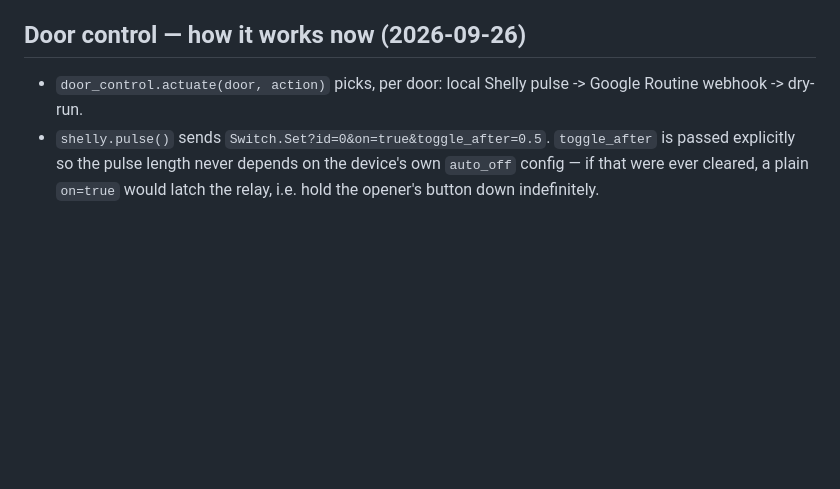
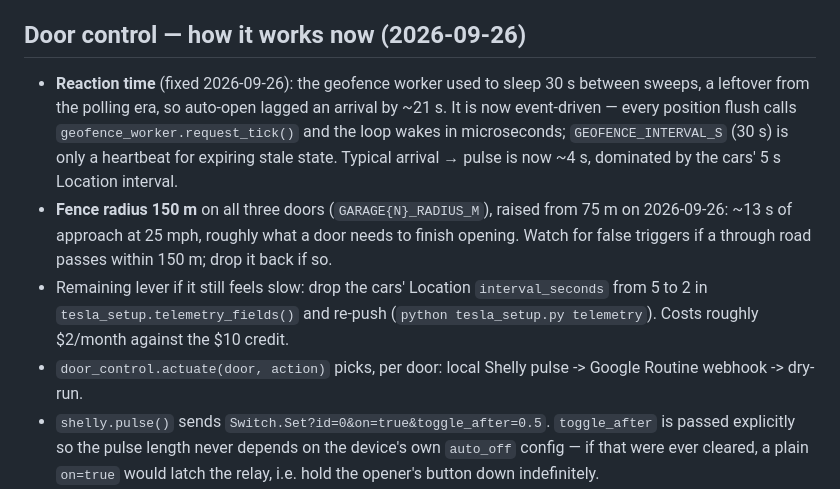
Before and after one commit to patrickc121212/LPSPROJECTS, a Markdown page: LPsProjects/DadsVehicleTracker/Plan.md, the part around the change. Rendered like a GitHub page; blank space fills up the shorter version.

Commit message:
Raise all three geofences to 150 m for approach time
75 m gave only ~7 s at 25 mph, less than a door takes to open. 150 m gives
~13 s. All three bays share one centre point, so all three are set together.

Co-Authored-By: Claude Opus 5 <noreply@anthropic.com>

```diff
--- a/LPsProjects/DadsVehicleTracker/Plan.md
+++ b/LPsProjects/DadsVehicleTracker/Plan.md
@@ -82,6 +82,9 @@
 8. Invite Mom and LP to the tailnet (or rely on the Funnel URL + Access).
 
 ## Door control — how it works now (2026-09-26)
+- **Reaction time** (fixed 2026-09-26): the geofence worker used to sleep 30 s between sweeps, a leftover from the polling era, so auto-open lagged an arrival by ~21 s. It is now event-driven — every position flush calls `geofence_worker.request_tick()` and the loop wakes in microseconds; `GEOFENCE_INTERVAL_S` (30 s) is only a heartbeat for expiring stale state. Typical arrival → pulse is now ~4 s, dominated by the cars' 5 s Location interval.
+- **Fence radius 150 m** on all three doors (`GARAGE{N}_RADIUS_M`), raised from 75 m on 2026-09-26: ~13 s of approach at 25 mph, roughly what a door needs to finish opening. Watch for false triggers if a through road passes within 150 m; drop it back if so.
+- Remaining lever if it still feels slow: drop the cars' Location `interval_seconds` from 5 to 2 in `tesla_setup.telemetry_fields()` and re-push (`python tesla_setup.py telemetry`). Costs roughly $2/month against the $10 credit.
 - `door_control.actuate(door, action)` picks, per door: local Shelly pulse -> Google Routine webhook -> dry-run.
 - `shelly.pulse()` sends `Switch.Set?id=0&on=true&toggle_after=0.5`. `toggle_after` is passed explicitly so the pulse length never depends on the device's own `auto_off` config — if that were ever cleared, a plain `on=true` would latch the relay, i.e. hold the opener's button down indefinitely.
 - **A pulse toggles the door**; open and close are the same action. There is no sensor, so `door_state` is only ever a memory of our last pulse. The UI says so on `/doors`.
```
